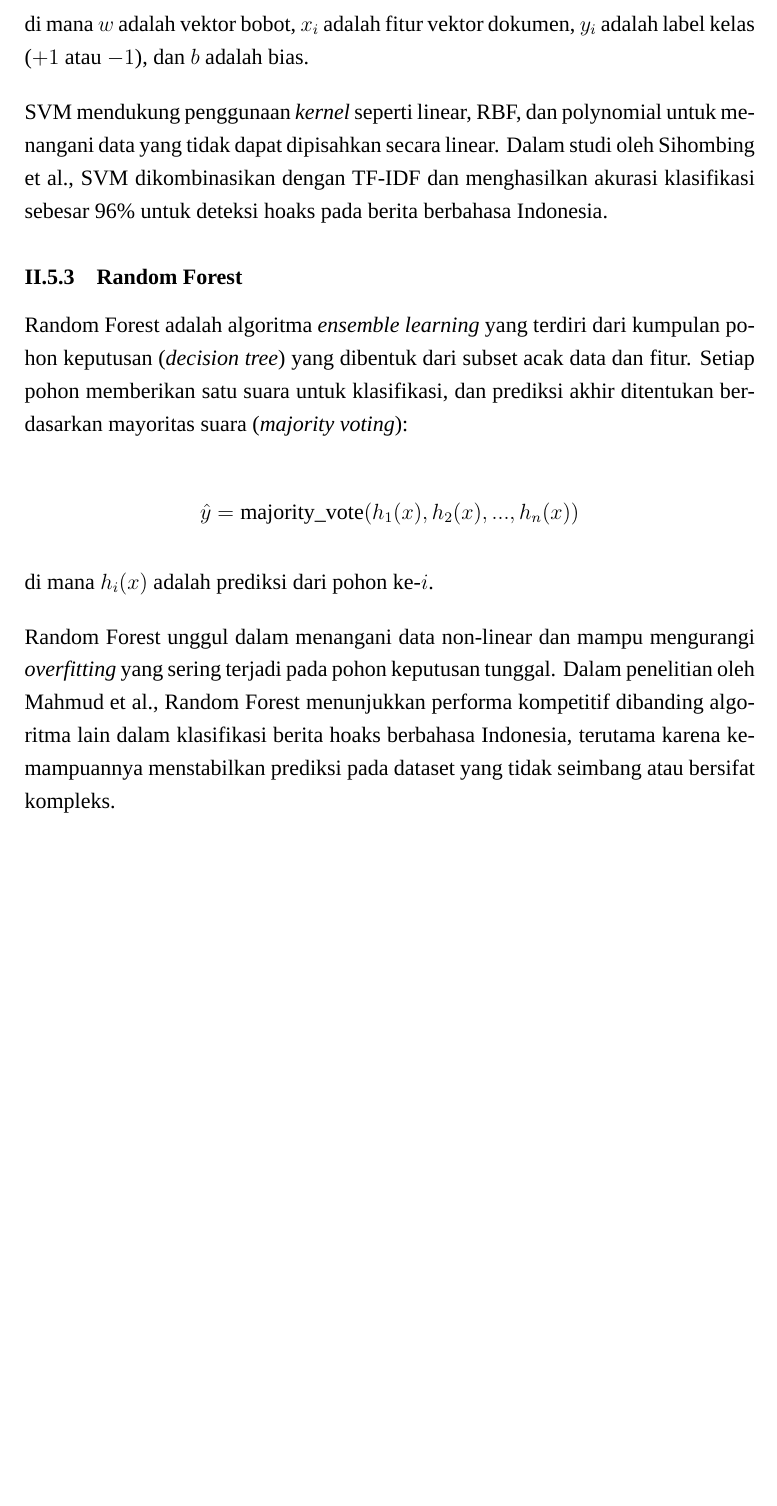
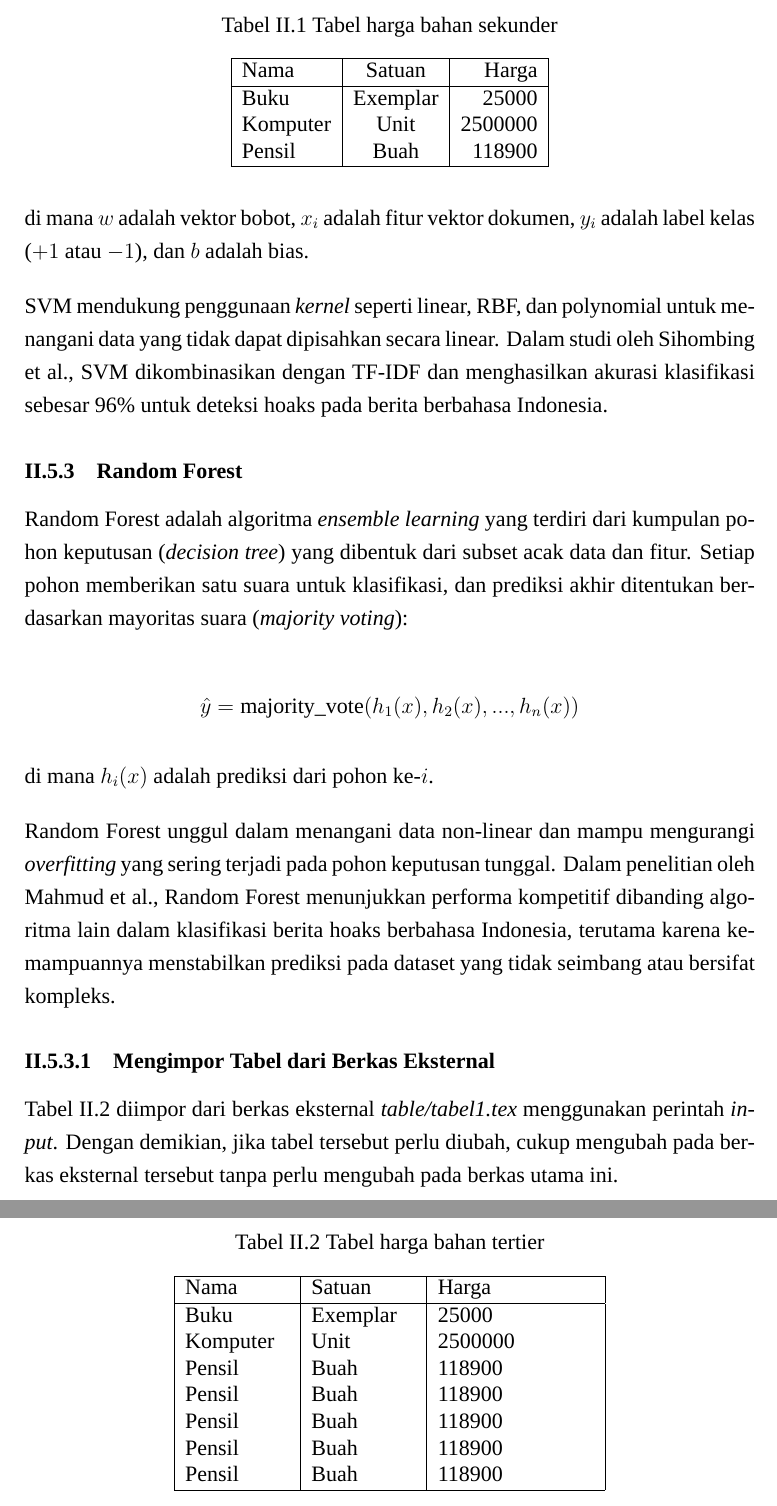
Before and after one commit to mhmmdhakim/ProposalTA-STI-Hakim, a LaTeX book (ProposalTA.tex, which reads Bab II - Studi-Literatur.tex, table/tabel1.tex): part of page 15 of 22 before the commit and two parts of pages 16 and 17 of 24 after it, the two joined at a grey line, cut at the place of the change, the shorter picture padded with empty space. Compiled offline with XeLaTeX; a missing font is replaced by an installed copy or a similar font.

Commit message:
bab 2 awal

```diff
--- a/Bab II - Studi-Literatur.tex
+++ b/Bab II - Studi-Literatur.tex
@@ -103,19 +103,28 @@ Random Forest unggul dalam menangani data non-linear dan mampu mengurangi \texti
 % \label{tbl:harga1}
 % \end{table}
 
-% \begin{table}[t] % pilihan opsi yang disarankan: t = top, b = bottom, h = here
-% 	\begin{tabular}{ | l | c | r | }
-% 	\hline
-% 	Nama 	& Satuan 		& Harga \\
-% 	\hline
-% 	Buku 	& Exemplar	& 25000 \\
-% 	Komputer	& Unit		& 2500000 \\
-% 	Pensil	& Buah		& 118900 \\
-% 	\hline
-% 	\end{tabular}
-% \caption{Tabel harga bahan sekunder}
-% \label{tbl:harga2}
-% \end{table}
+\begin{table}[t] % pilihan opsi yang disarankan: t = top, b = bottom, h = here
+	\begin{tabular}{ | l | c | r | }
+	\hline
+	Nama 	& Satuan 		& Harga \\
+	\hline
+	Buku 	& Exemplar	& 25000 \\
+	Komputer	& Unit		& 2500000 \\
+	Pensil	& Buah		& 118900 \\
+	\hline
+	\end{tabular}
+\caption{Tabel harga bahan sekunder}
+\label{tbl:harga2}
+\end{table}
+
+% -- Example of importing table from external file --
+\subsubsection{Mengimpor Tabel dari Berkas Eksternal}
+
+Tabel \ref{tbl:harga3} diimpor dari berkas eksternal \textit{table/tabel1.tex} menggunakan perintah \textit{input}.
+Dengan demikian, jika tabel tersebut perlu diubah, cukup mengubah pada berkas eksternal tersebut tanpa perlu mengubah pada berkas utama ini.
+
+\input table/tabel1.tex
+
 
 % \subsubsection{Tabel yang Sangat Panjang}
 % Jika tabel terlalu panjang sehingga tidak muat dalam satu halaman, gunakan paket
--- a/ProposalTA.tex
+++ b/ProposalTA.tex
@@ -170,6 +170,12 @@
 
 
 \renewcommand \cftchapdotsep{4.5}
+%\cftsetrmarg{4em}  % Ini diset agar judul subbab tidak mepet ke nomor halaman di daftar isi
+% -- Atur indentasi judul bab, subbab, dan subsubbab di daftar isi ---
+\setlength{\cftchapindent}{0em}
+\setlength{\cftsecindent}{0em}
+\setlength{\cftsubsecindent}{0em}
+\setlength{\cftsubsubsecindent}{0em}
 
 % ==========================================
 % AWAL DOKUMEN
--- /dev/null
+++ b/table/tabel1.tex
@@ -0,0 +1,17 @@
+\begin{table}[h]
+\begin{tabular}{ | p{2cm} | p{2cm} | p{3cm} |}
+	\hline
+	Nama 	& Satuan 		& Harga \\
+	\hline
+	Buku 	& Exemplar	& 25000 \\
+	Komputer	& Unit		& 2500000 \\
+	Pensil	& Buah		& 118900 \\
+    Pensil	& Buah		& 118900 \\
+    Pensil	& Buah		& 118900 \\
+    Pensil	& Buah		& 118900 \\
+    Pensil	& Buah		& 118900 \\
+	\hline
+\end{tabular}
+\caption{Tabel harga bahan tertier}
+\label{tbl:harga3}
+\end{table}
```
Also changed, not shown: ProposalTA.tex (2 more changed lines).
